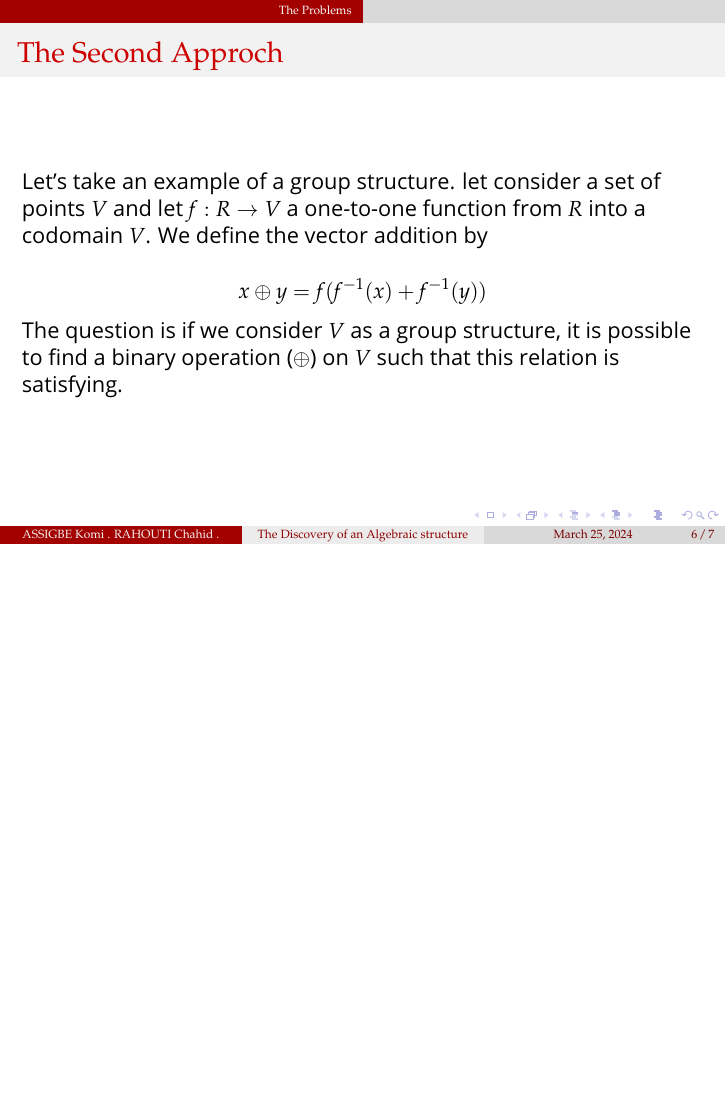
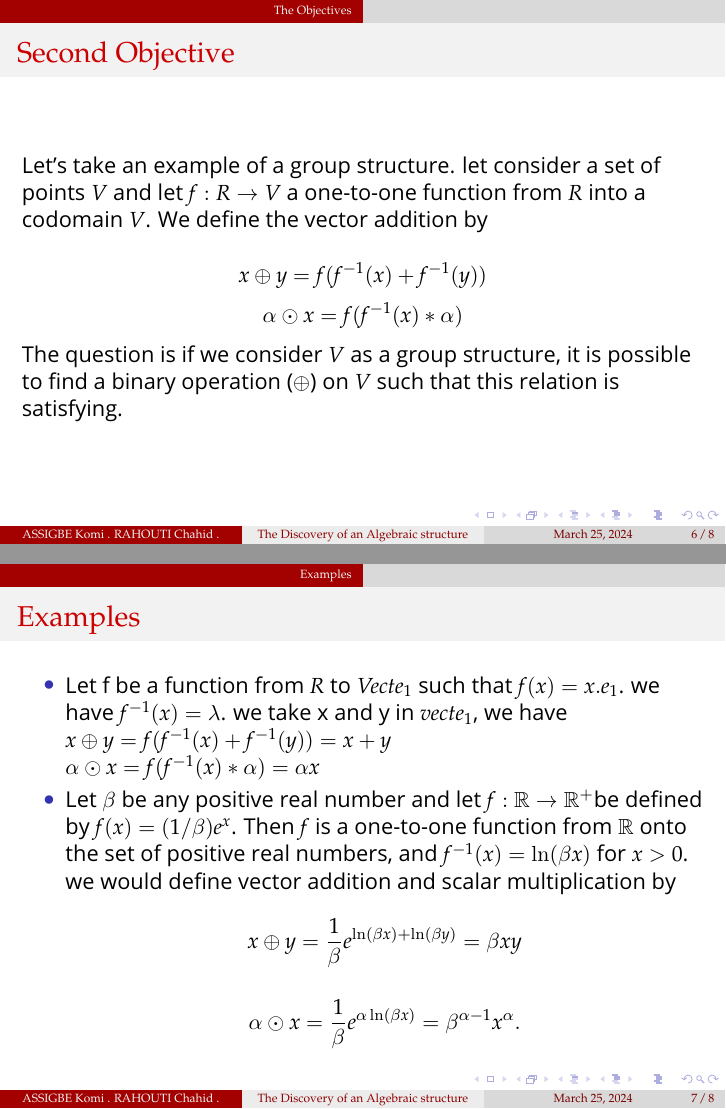
Before and after one commit to master-csmi/2024-m1-algstruct, LaTeX slides (Presentation/projet.tex): page 6 of 7 before the commit and pages 6 and 7 of 8 after it, the two joined at a grey line, the shorter picture padded with empty space. Compiled offline with pdfLaTeX.

Commit message:
modification

```diff
--- a/Presentation/projet.tex
+++ b/Presentation/projet.tex
@@ -75,4 +75,6 @@
     \frametitle{The Problems}
     The problems consist if we are giving a set of data in V, and those data is defined on a regular surface or variety, and we want to know if it is possible to detect a certain algebraic structure on it.
 \end{frame}
+
+\section{The Objectives}
 \begin{frame}
@@ -104,12 +106,13 @@
 
 %---------------------------------------------------------------------------------
 \begin{frame}
-    \frametitle{The Second Approch}
+    \frametitle{Second Objective}
 	Let's take an example of a group structure.
 	let consider a set of points  $ V $ and let  $ f: R \rightarrow V $ a one-to-one
 	function from $R$ into a codomain $V$. We define the vector addition by
 
      $$ x \oplus y = f(f^{-1}(x) + f^{-1}(y)) $$
+     $$ \alpha \odot x = f(f^{-1}(x) * \alpha) $$
 
 
 
@@ -119,6 +122,31 @@
 
 
 %---------------------------------------------------------------------------------
+
+%-----------------------------------------------------------------------------------
+\section{Examples}
+\begin{frame}
+    \frametitle{Examples}
+    \begin{itemize}
+        \item Let f be a function from $R$ to $Vect{e_1}$ such that $f(x) = x.e_1$.
+        we have $f^{-1}(x) = \lambda$.
+            we take x and y in $vect{e_1}$, we have \\
+            $x\oplus y = f(f^{-1}(x) + f^{-1}(y)) = x + y$ \\
+            $\alpha \odot x = f(f^{-1}(x) * \alpha) = \alpha x$
+            \item Let $\beta$ be any positive real number and let $f: \mathbb{R} \rightarrow \mathbb{R}^{+}$be defined by $f(x)=(1 / \beta) e^x$. Then $f$ is a one-to-one function from $\mathbb{R}$ onto the set of positive real numbers, and $f^{-1}(x)=\ln (\beta x)$ for $x>0$. we would define vector addition and scalar multiplication by
+            $$
+            x \oplus y=\frac{1}{\beta} e^{\ln (\beta x)+\ln (\beta y)}=\beta x y
+            $$
+
+            $$
+            \alpha \odot x=\frac{1}{\beta} e^{\alpha \ln (\beta x)}=\beta^{\alpha-1} x^\alpha.
+            $$
+        \end{itemize}
+    \end{frame}
+
+    %-----------------------------------------------------------------------------------
+
+
     \section{Application}
     \begin{frame}
         \frametitle{Application}
```
Also changed, not shown: abstract_vector_space.pdf (added), Presentation/projet.tex (8 more changed lines), 7 other files. Lines whose indentation alone changed are shown as unchanged.
